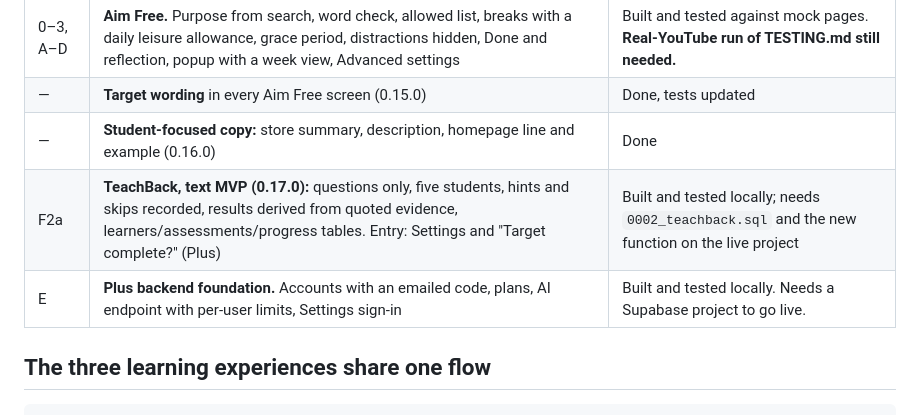
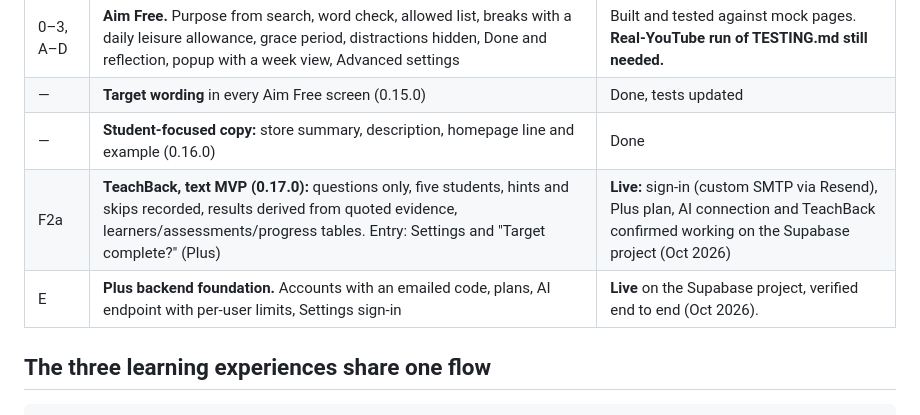
Before and after one commit to JoshuaM1776-spec/AIm, a Markdown page: docs/ROADMAP.md, the part around the change. Rendered like a GitHub page.

Commit message:
Roadmap: Aim Plus backend and TeachBack live on the Supabase project
Co-Authored-By: Claude Opus 5.5 <noreply@anthropic.com>
Claude-Session: https://claude.ai/code/session_01SjDZZ75Dr81gmM2iqGfBXN

```diff
--- a/docs/ROADMAP.md
+++ b/docs/ROADMAP.md
@@ -77,8 +77,8 @@ Validate study sessions with real students before investing heavily in learning
 | 0–3, A–D | **Aim Free.** Purpose from search, word check, allowed list, breaks with a daily leisure allowance, grace period, distractions hidden, Done and reflection, popup with a week view, Advanced settings | Built and tested against mock pages. **Real-YouTube run of TESTING.md still needed.** |
 | — | **Target wording** in every Aim Free screen (0.15.0) | Done, tests updated |
 | — | **Student-focused copy:** store summary, description, homepage line and example (0.16.0) | Done |
-| F2a | **TeachBack, text MVP (0.17.0):** questions only, five students, hints and skips recorded, results derived from quoted evidence, learners/assessments/progress tables. Entry: Settings and "Target complete?" (Plus) | Built and tested locally; needs `0002_teachback.sql` and the new function on the live project |
-| E | **Plus backend foundation.** Accounts with an emailed code, plans, AI endpoint with per-user limits, Settings sign-in | Built and tested locally. Needs a Supabase project to go live. |
+| F2a | **TeachBack, text MVP (0.17.0):** questions only, five students, hints and skips recorded, results derived from quoted evidence, learners/assessments/progress tables. Entry: Settings and "Target complete?" (Plus) | **Live:** sign-in (custom SMTP via Resend), Plus plan, AI connection and TeachBack confirmed working on the Supabase project (Oct 2026) |
+| E | **Plus backend foundation.** Accounts with an emailed code, plans, AI endpoint with per-user limits, Settings sign-in | **Live** on the Supabase project, verified end to end (Oct 2026). |
 
 ## The three learning experiences share one flow
 
```
